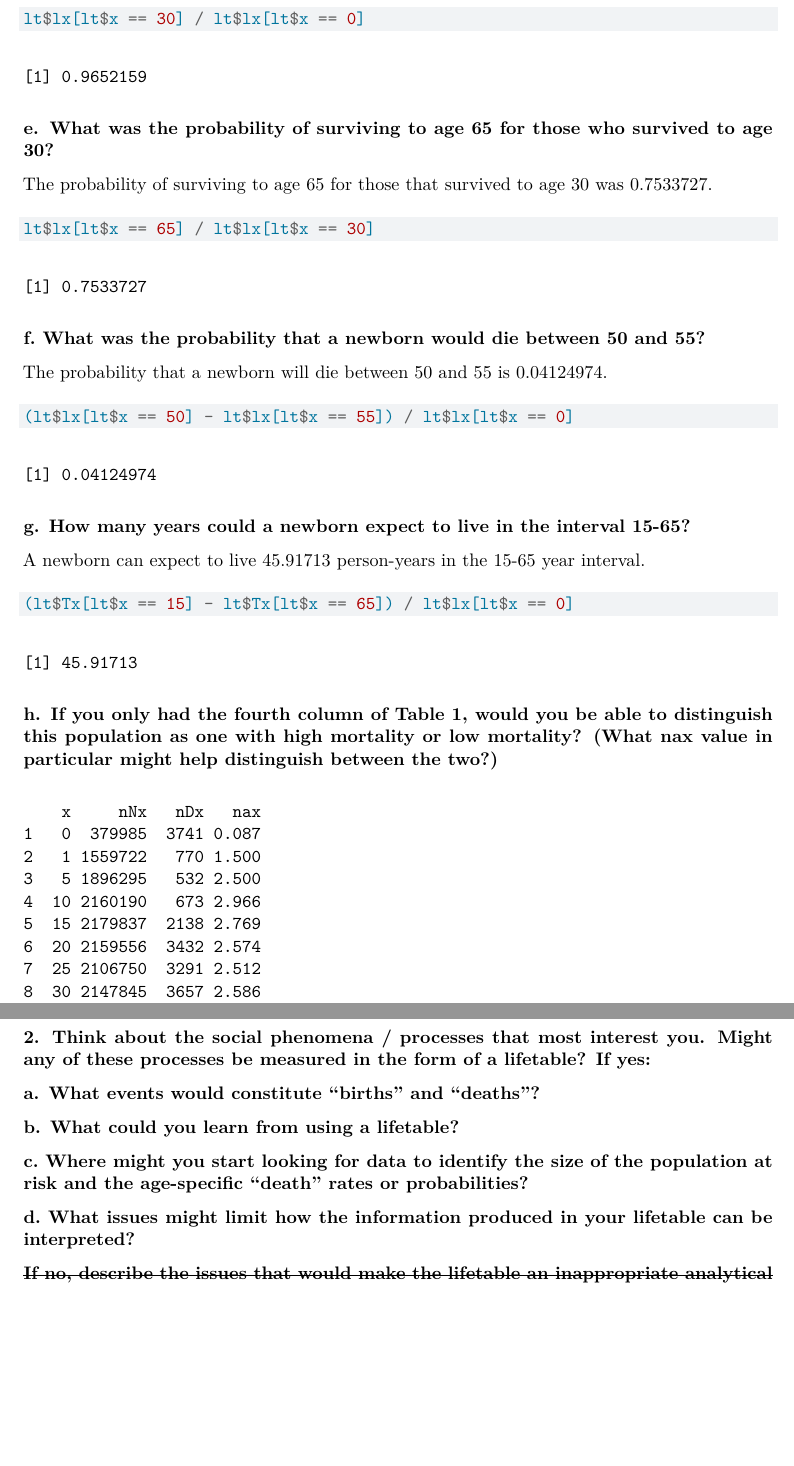
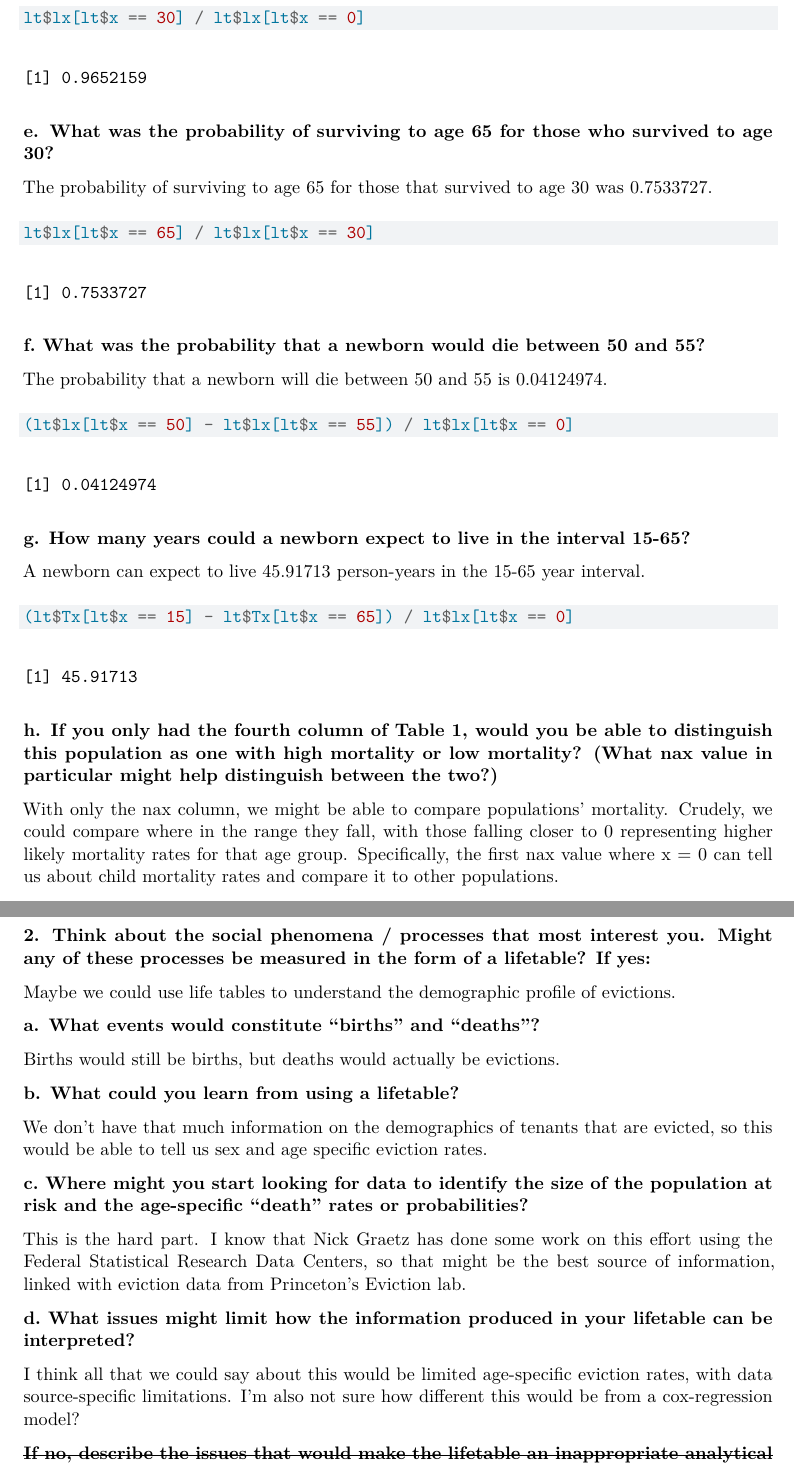
Before and after one commit to frumh002/Advanced-Demographic-Methods, a Quarto document (R/Problem Set 1.qmd): two parts of pages 3 and 4 of 4, joined at a grey line, cut so that both start at the same text, the shorter picture padded with empty space. Rendered offline with R 4.5, knitr and Pandoc in place of Quarto, then LaTeX, with nearby package versions; some code elsewhere in the file could not run offline.

Commit message:
Finished problem set 1

````diff
--- a/R/Problem Set 1.qmd
+++ b/R/Problem Set 1.qmd
@@ -283,13 +283,8 @@ A newborn can expect to live 45.91713 person-years in the 15-65 year interval.
 
 **h. If you only had the fourth column of Table 1, would you be able to distinguish this population as one with high mortality or low mortality? (What nax value in particular might help distinguish between the two?)**
 
+With only the nax column, we might be able to compare populations' mortality. Crudely, we could compare where in the range they fall, with those falling closer to 0 representing higher likely mortality rates for that age group. Specifically, the first nax value where x = 0 can tell us about child mortality rates and compare it to other populations.
 
-
-```{r}
-
-ps1
-
-```
 
 **i. If the French population were stationary, what would be the crude death rate?**
 
@@ -371,17 +366,22 @@ dtr |>
 
 **2. Think about the social phenomena / processes that most interest you. Might any of these processes be measured in the form of a lifetable? If yes:**
 
+Maybe we could use life tables to understand the demographic profile of evictions.
 
 **a. What events would constitute “births” and “deaths”?**
 
+Births would still be births, but deaths would actually be evictions.
 
 **b. What could you learn from using a lifetable?**
 
+We don't have that much information on the demographics of tenants that are evicted, so this would be able to tell us sex and age specific eviction rates.
 
 **c. Where might you start looking for data to identify the size of the population at risk and the age-specific “death” rates or probabilities?**
 
+This is the hard part. I know that Nick Graetz has done some work on this effort using the Federal Statistical Research Data Centers, so that might be the best source of information, linked with eviction data from Princeton's Eviction lab.
 
 **d. What issues might limit how the information produced in your lifetable can be interpreted?**
 
+I think all that we could say about this would be limited age-specific eviction rates, with data source-specific limitations. I'm also not sure how different this would be from a cox-regression model?
 
 ~~**If no, describe the issues that would make the lifetable an inappropriate analytical tool for the social processes that you study.**~~
````
Also changed, not shown: R/Problem-Set-1.pdf.
